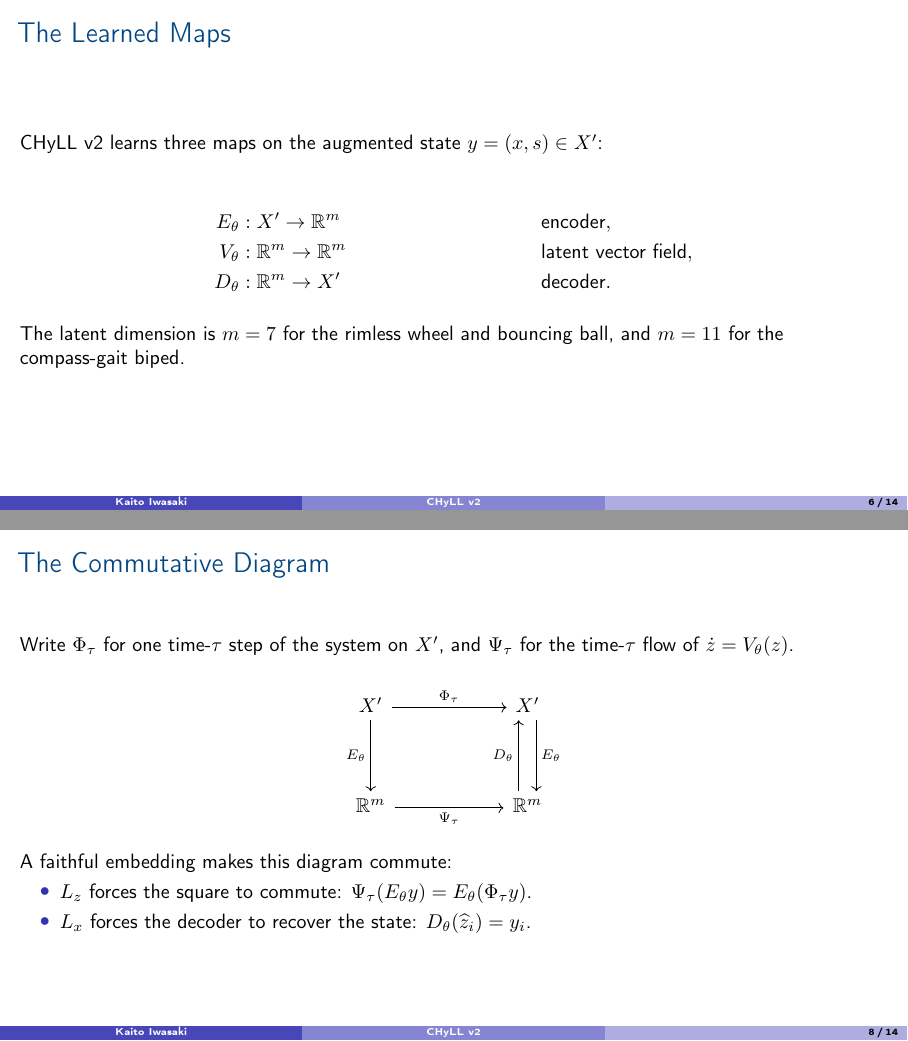
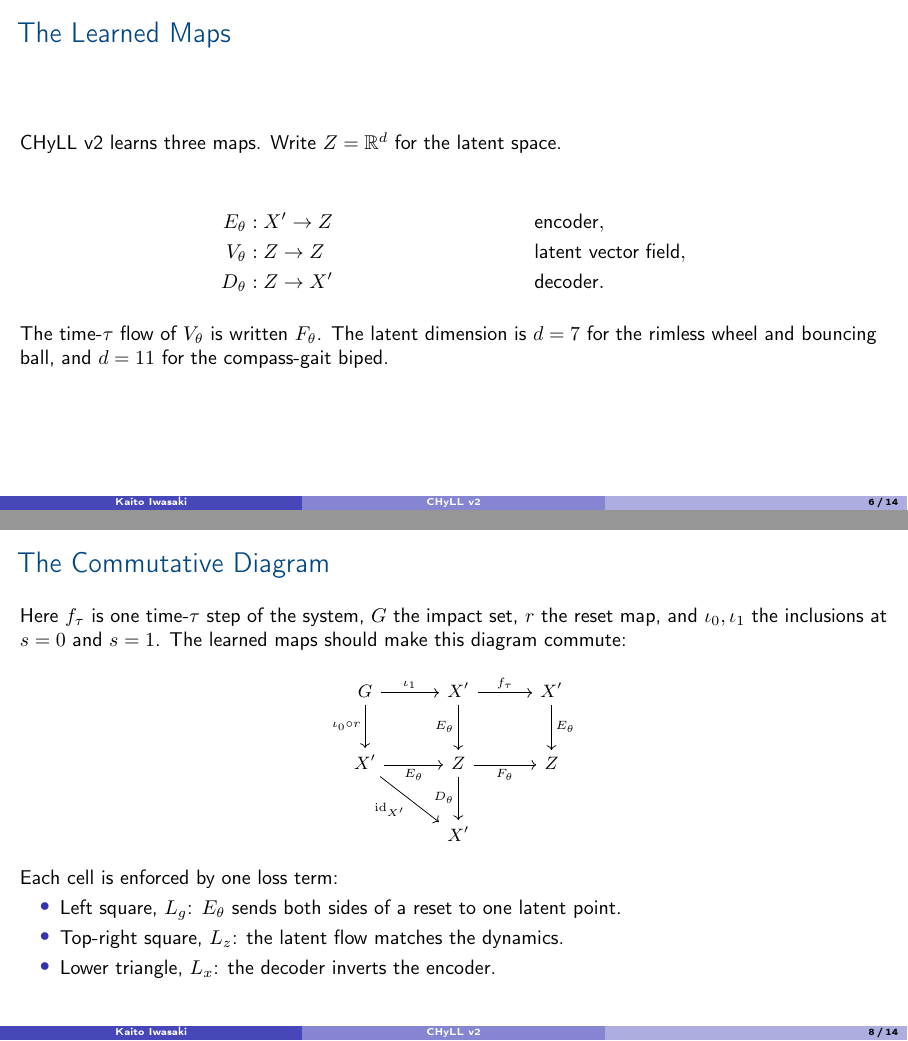
Before and after one commit to bernardorivas/HybridCyclingSignatures, LaTeX slides (chyll_v2/docs/chyll_v2_overview.tex): pages 6 and 8 of 14, joined at a grey line. Compiled offline with pdfLaTeX.

Commit message:
Match the overview deck's commutative diagram to the manuscript
Replaces the commutative diagram in the overview slides with the one from
the manuscript's learning-framework section. That version is a single
three-part figure, a gluing square, a semi-conjugacy square, and a
reconstruction triangle, so each part lines up with one loss term. The
deck's notation is aligned with the manuscript throughout: Z for the latent
space, F_theta for the latent time-step, and f_tau for the system step. The
compiled PDF is rebuilt to match.

Co-Authored-By: Claude Opus 4.7 (1M context) <noreply@anthropic.com>

```diff
--- a/chyll_v2/docs/chyll_v2_overview.tex
+++ b/chyll_v2/docs/chyll_v2_overview.tex
@@ -18,6 +18,13 @@
 \setbeamertemplate{itemize items}[circle]
 
 \newcommand{\code}[1]{\texttt{\small\detokenize{#1}}}
+
+% Map macros, matching the manuscript (sections/chyll_v2.tex).
+\newcommand{\Enc}{E_\theta}
+\newcommand{\Dec}{D_\theta}
+\newcommand{\Dyn}{F_\theta}
+\newcommand{\Lat}{Z}
+\newcommand{\Xr}{X'}
 
 \title[CHyLL v2]{CHyLL v2: Continuous Latent Embeddings of Hybrid Systems}
 \subtitle{What the model learns, and what each loss term enforces}
@@ -98,18 +105,19 @@
 \end{frame}
 
 \begin{frame}{The Learned Maps}
-  CHyLL v2 learns three maps on the augmented state \(y = (x,s) \in X'\):
+  CHyLL v2 learns three maps. Write \(Z = \mathbb{R}^d\) for the latent space.
 
   \vspace{0.6em}
   \begin{align*}
-    E_\theta &: X' \to \mathbb{R}^m && \text{encoder},\\
-    V_\theta &: \mathbb{R}^m \to \mathbb{R}^m && \text{latent vector field},\\
-    D_\theta &: \mathbb{R}^m \to X' && \text{decoder}.
+    E_\theta &: X' \to Z && \text{encoder},\\
+    V_\theta &: Z \to Z && \text{latent vector field},\\
+    D_\theta &: Z \to X' && \text{decoder}.
   \end{align*}
 
   \vspace{0.4em}
-  The latent dimension is \(m = 7\) for the rimless wheel and bouncing ball,
-  and \(m = 11\) for the compass-gait biped.
+  The time-\(\tau\) flow of \(V_\theta\) is written \(F_\theta\). The latent
+  dimension is \(d = 7\) for the rimless wheel and bouncing ball, and
+  \(d = 11\) for the compass-gait biped.
 \end{frame}
 
 \begin{frame}{Training: The Forward Pass}
@@ -130,26 +138,33 @@
 \end{frame}
 
 \begin{frame}[fragile]{The Commutative Diagram}
-  Write \(\Phi_\tau\) for one time-\(\tau\) step of the system on \(X'\), and
-  \(\Psi_\tau\) for the time-\(\tau\) flow of \(\dot z = V_\theta(z)\).
+  Here \(f_\tau\) is one time-\(\tau\) step of the system, \(G\) the impact
+  set, \(r\) the reset map, and \(\iota_0, \iota_1\) the inclusions at
+  \(s = 0\) and \(s = 1\). The learned maps should make this diagram commute:
 
-  \vspace{0.6em}
+  \vspace{0.3em}
   \begin{center}
-  \begin{tikzcd}[row sep=3.6em, column sep=5.5em]
-    X' \arrow[r, "\Phi_\tau"] \arrow[d, "E_\theta"'] &
-    X' \arrow[d, shift left=1ex, "E_\theta"] \\
-    \mathbb{R}^m \arrow[r, "\Psi_\tau"'] &
-    \mathbb{R}^m \arrow[u, shift left=1ex, "D_\theta"]
+  \small
+  \begin{tikzcd}[column sep=3.0em, row sep=2.4em]
+    G \arrow[r, "\iota_1"] \arrow[d, "\iota_0 \circ r"']
+    & \Xr \arrow[r, "f_\tau"] \arrow[d, "\Enc"']
+    & \Xr \arrow[d, "\Enc"] \\
+    \Xr \arrow[r, "\Enc"'] \arrow[rd, "\mathrm{id}_{\Xr}"']
+    & \Lat \arrow[r, "\Dyn"'] \arrow[d, "\Dec"']
+    & \Lat \\
+    & \Xr
+    \arrow[phantom, from=2-1, to=3-2]
+    &
   \end{tikzcd}
   \end{center}
 
-  \vspace{0.4em}
-  A faithful embedding makes this diagram commute:
+  \vspace{0.2em}
+  \normalsize
+  Each cell is enforced by one loss term:
   \begin{itemize}
-    \item \(L_z\) forces the square to commute:
-      \(\Psi_\tau(E_\theta y) = E_\theta(\Phi_\tau y)\).
-    \item \(L_x\) forces the decoder to recover the state:
-      \(D_\theta(\widehat z_i) = y_i\).
+    \item Left square, \(L_g\): \(E_\theta\) sends both sides of a reset to one latent point.
+    \item Top-right square, \(L_z\): the latent flow matches the dynamics.
+    \item Lower triangle, \(L_x\): the decoder inverts the encoder.
   \end{itemize}
 \end{frame}
 
```
Also changed, not shown: chyll_v2/docs/chyll_v2_overview.pdf, chyll_v2/docs/chyll_v2_overview.tex (21 more changed lines).
